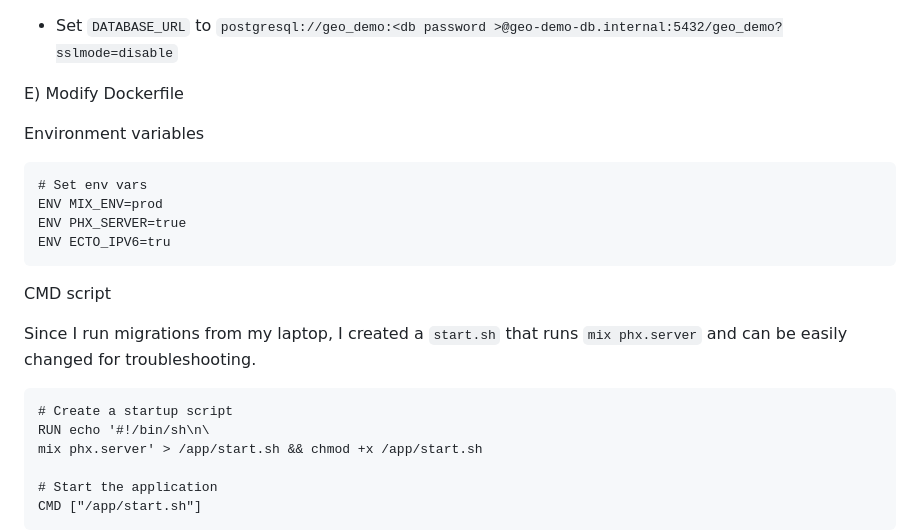
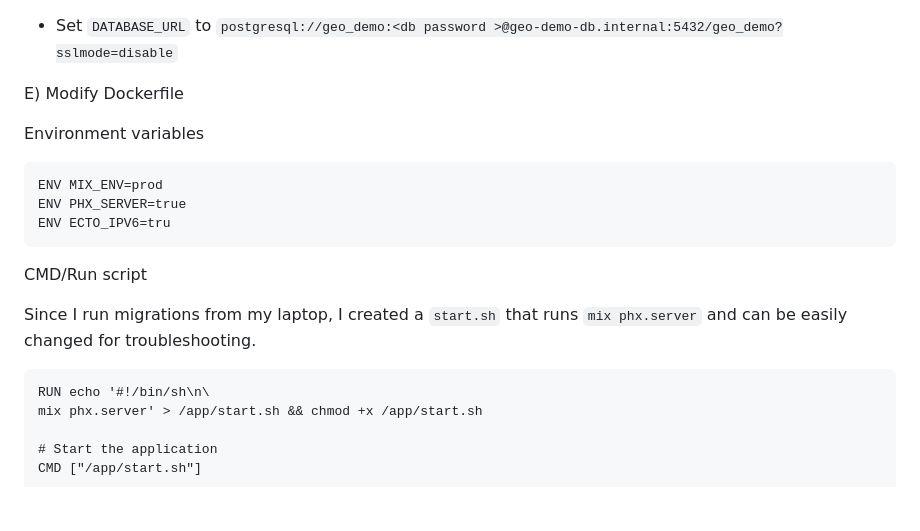
Before and after one commit to dev-guy/geo, a Markdown page: README.md, the part around the change. GitHub-like rendering; blank space fills up the shorter version.

````diff
--- a/README.md
+++ b/README.md
@@ -87,18 +87,16 @@ E) Modify Dockerfile
 Environment variables
 
 ```txt
-# Set env vars
 ENV MIX_ENV=prod
 ENV PHX_SERVER=true
 ENV ECTO_IPV6=tru
 ```
 
-CMD script
+CMD/Run script
 
 Since I run migrations from my laptop, I created a `start.sh` that runs `mix phx.server` and can be easily changed for troubleshooting.
 
 ```txt
-# Create a startup script
 RUN echo '#!/bin/sh\n\
 mix phx.server' > /app/start.sh && chmod +x /app/start.sh
 
````
